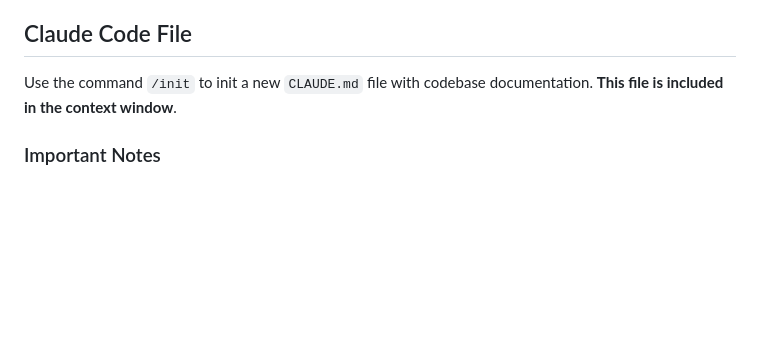
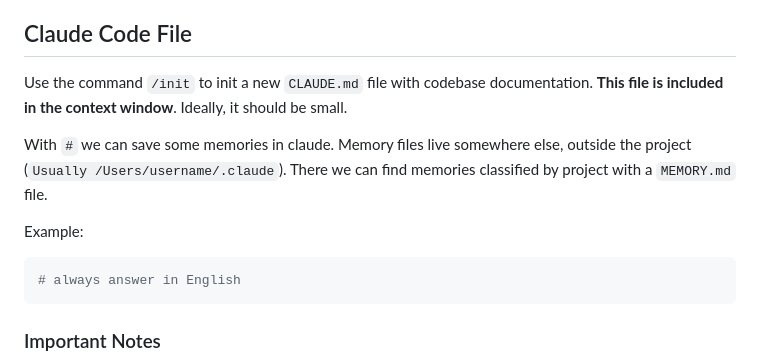
Before and after one commit to Alejoboga20/claude-code-course, a Markdown page: README.md, the part around the change. Rendered like a GitHub page; blank space fills up the shorter version.

Commit message:
memory file

````diff
--- a/README.md
+++ b/README.md
@@ -64,7 +64,15 @@ Contrast subagent: skill = instructions injected into current thread. Subagent =
 
 ## Claude Code File
 
-Use the command `/init` to init a new `CLAUDE.md` file with codebase documentation. **This file is included in the context window**.
+Use the command `/init` to init a new `CLAUDE.md` file with codebase documentation. **This file is included in the context window**. Ideally, it should be small.
+
+With `#` we can save some memories in claude. Memory files live somewhere else, outside the project (`Usually /Users/username/.claude`). There we can find memories classified by project with a `MEMORY.md` file.
+
+Example:
+
+```bash
+# always answer in English
+```
 
 ### Important Notes
 
````
